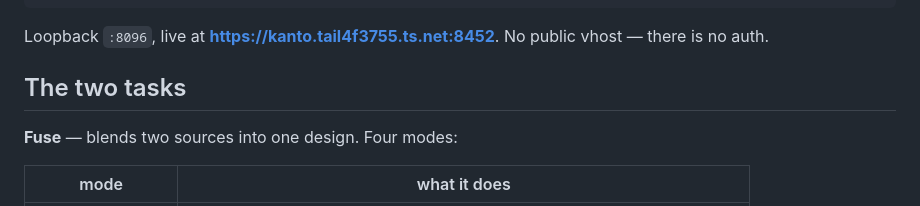
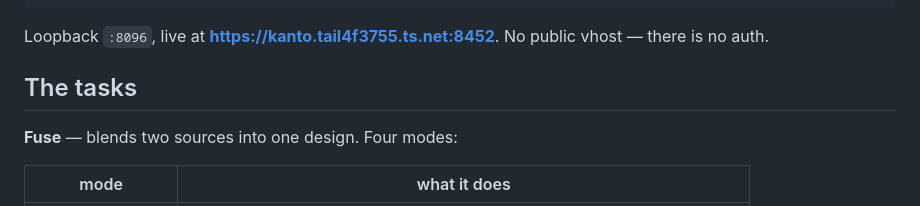
Before and after one commit to dylanfriesen/photodump, a Markdown page: README.md, the part around the change. Drawn GitHub-style.

Commit message:
README: four tasks, not two
Co-Authored-By: Claude Opus 5 <noreply@anthropic.com>
Claude-Session: https://claude.ai/code/session_01NmUPoTWxLLYnRrVVSx3Phy

```diff
--- a/README.md
+++ b/README.md
@@ -55,7 +55,7 @@ tailscale serve --bg --https=8452 http://127.0.0.1:8096
 Loopback `:8096`, live at **https://kanto.tail4f3755.ts.net:8452**.
 No public vhost — there is no auth.
 
-## The two tasks
+## The tasks
 
 **Fuse** — blends two sources into one design. Four modes:
 
```
